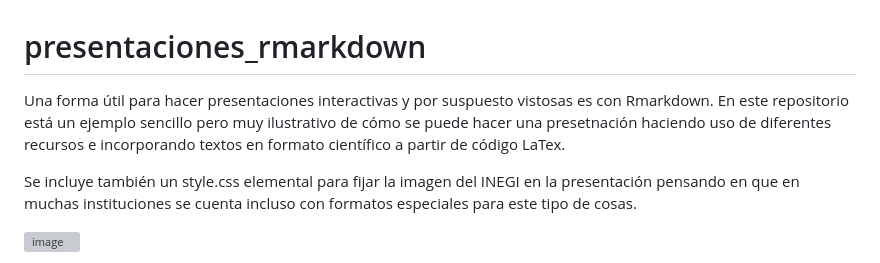
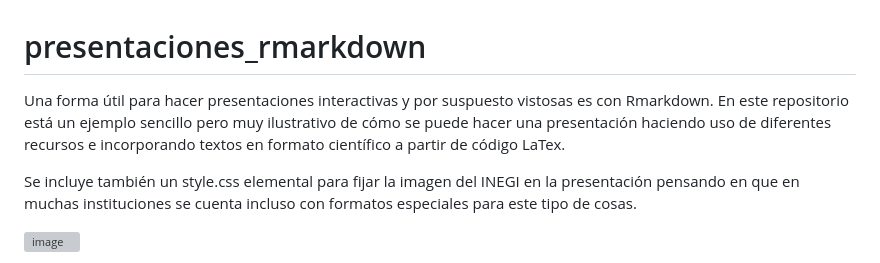
Before and after one commit to sanalexito/presentaciones_rmarkdown, a Markdown page: README.md, the part around the change. Rendered like a GitHub page; grey boxes are pictures that could not be loaded.

```diff
--- a/README.md
+++ b/README.md
@@ -1,6 +1,6 @@
 # presentaciones_rmarkdown
 Una forma útil para hacer presentaciones interactivas y por suspuesto vistosas es con Rmarkdown.
-En este repositorio está un ejemplo sencillo pero muy ilustrativo de cómo se puede hacer una presetnación haciendo uso de diferentes recursos e incorporando textos en formato científico a partir de código LaTex.
+En este repositorio está un ejemplo sencillo pero muy ilustrativo de cómo se puede hacer una presentación haciendo uso de diferentes recursos e incorporando textos en formato científico a partir de código LaTex.
 
 Se incluye también un style.css elemental para fijar la imagen del INEGI en la presentación pensando en que en muchas instituciones se cuenta incluso con formatos especiales para este tipo de cosas.
 
```
